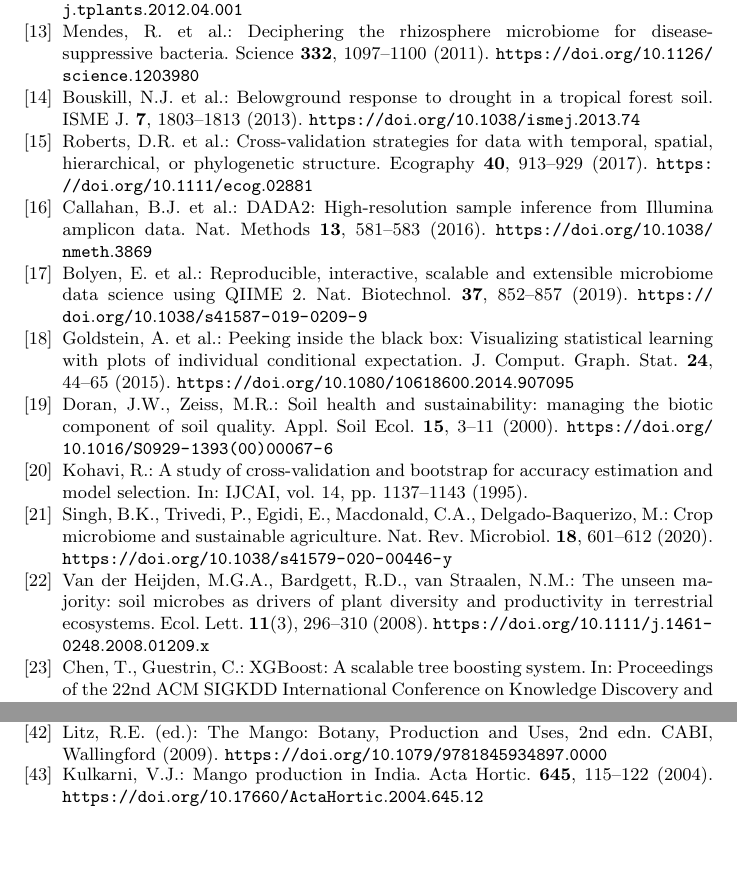
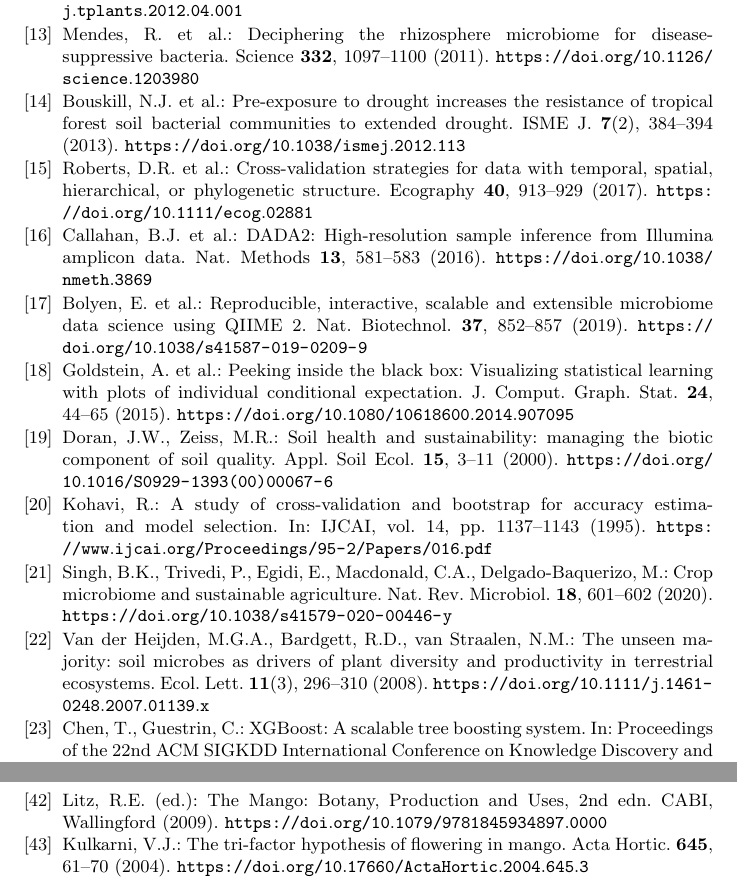
Before and after one commit to Manvendra-div/cv-raman-mango-research, a LaTeX thesis (research_paper/humanized_mango_dss_paper.tex): two parts of pages 15 and 16 of 17 before the commit and two parts of pages 15 and 17 of 17 after it, joined at a grey line, cut so that both start at the same text, the shorter picture padded with empty space. Compiled offline with pdfLaTeX.

Commit message:
fix: Update references and enhance clarity in the introduction and methodology sections of the research paper

```diff
--- a/research_paper/humanized_mango_dss_paper.tex
+++ b/research_paper/humanized_mango_dss_paper.tex
@@ -5,6 +5,7 @@
 \usepackage{graphicx}
 \usepackage{url}
 \def\UrlBreaks{\do\/\do-}
+\usepackage[hidelinks]{hyperref}
 
 \newcommand{\keywords}[1]{\par\addvspace\baselineskip
 \noindent\keywordname\enspace\ignorespaces#1}
@@ -381,7 +382,7 @@ Berendsen, R.L., Pieterse, C.M., Bakker, P.A.: The rhizosphere microbiome and pl
 Mendes, R. et al.: Deciphering the rhizosphere microbiome for disease-suppressive bacteria. Science \textbf{332}, 1097--1100 (2011). \url{https://doi.org/10.1126/science.1203980}
 
 \bibitem{bouskill2013}
-Bouskill, N.J. et al.: Belowground response to drought in a tropical forest soil. ISME J. \textbf{7}, 1803--1813 (2013). \url{https://doi.org/10.1038/ismej.2013.74}
+Bouskill, N.J. et al.: Pre-exposure to drought increases the resistance of tropical forest soil bacterial communities to extended drought. ISME J. \textbf{7}(2), 384--394 (2013). \url{https://doi.org/10.1038/ismej.2012.113}
 
 \bibitem{roberts2017}
 Roberts, D.R. et al.: Cross-validation strategies for data with temporal, spatial, hierarchical, or phylogenetic structure. Ecography \textbf{40}, 913--929 (2017). \url{https://doi.org/10.1111/ecog.02881}
@@ -401,13 +402,13 @@ Doran, J.W., Zeiss, M.R.: Soil health and sustainability: managing the biotic co
 
 
 \bibitem{kohavi1995}
-Kohavi, R.: A study of cross-validation and bootstrap for accuracy estimation and model selection. In: IJCAI, vol. 14, pp. 1137--1143 (1995).
+Kohavi, R.: A study of cross-validation and bootstrap for accuracy estimation and model selection. In: IJCAI, vol. 14, pp. 1137--1143 (1995). \url{https://www.ijcai.org/Proceedings/95-2/Papers/016.pdf}
 
 \bibitem{singh2020}
-Singh, B.K., Trivedi, P., Egidi, E., Macdonald, C.A., Delgado-Baquerizo, M.: Crop microbiome and sustainable agriculture. Nat. Rev. Microbiol. \textbf{18}, 601--612 (2020). \url{https://doi.org/10.1038/s41579-020-00446-y}
+Singh, B.K., Trivedi, P., Egidi, E., Macdonald, C.A., Delgado-Baquerizo, M.: Crop microbiome and sustainable agriculture. Nat. Rev. Microbiol. \textbf{18}, 601--602 (2020). \url{https://doi.org/10.1038/s41579-020-00446-y}
 
 \bibitem{vanderheijden2008}
-Van der Heijden, M.G.A., Bardgett, R.D., van Straalen, N.M.: The unseen majority: soil microbes as drivers of plant diversity and productivity in terrestrial ecosystems. Ecol. Lett. \textbf{11}(3), 296--310 (2008). \url{https://doi.org/10.1111/j.1461-0248.2008.01209.x}
+Van der Heijden, M.G.A., Bardgett, R.D., van Straalen, N.M.: The unseen majority: soil microbes as drivers of plant diversity and productivity in terrestrial ecosystems. Ecol. Lett. \textbf{11}(3), 296--310 (2008). \url{https://doi.org/10.1111/j.1461-0248.2007.01139.x}
 
 \bibitem{chen2016}
 Chen, T., Guestrin, C.: XGBoost: A scalable tree boosting system. In: Proceedings of the 22nd ACM SIGKDD International Conference on Knowledge Discovery and Data Mining, pp. 785--794 (2016). \url{https://doi.org/10.1145/2939672.2939785}
@@ -464,13 +465,13 @@ Rudin, C.: Stop explaining black box machine learning models for high stakes dec
 Doshi-Velez, F., Kim, B.: Towards a rigorous science of interpretable machine learning. arXiv preprint arXiv:1702.08608 (2017). \url{https://arxiv.org/abs/1702.08608}
 
 \bibitem{mukherjee1953}
-Mukherjee, S.K.: The mango -- its botany, cultivation, uses and future improvement, especially as observed in India. Econ. Bot. \textbf{7}(2), 130--162 (1953). \url{https://doi.org/10.1007/BF02984948}
+Mukherjee, S.K.: The mango -- its botany, cultivation, uses and future improvement, especially as observed in India. Econ. Bot. \textbf{7}(2), 130--162 (1953). \url{https://doi.org/10.1007/bf02863059}
 
 \bibitem{litz2009}
 Litz, R.E. (ed.): The Mango: Botany, Production and Uses, 2nd edn. CABI, Wallingford (2009). \url{https://doi.org/10.1079/9781845934897.0000}
 
 \bibitem{kulkarni2004}
-Kulkarni, V.J.: Mango production in India. Acta Hortic. \textbf{645}, 115--122 (2004). \url{https://doi.org/10.17660/ActaHortic.2004.645.12}
+Kulkarni, V.J.: The tri-factor hypothesis of flowering in mango. Acta Hortic. \textbf{645}, 61--70 (2004). \url{https://doi.org/10.17660/ActaHortic.2004.645.3}
 
 \bibitem{nannipieri2003}
 Nannipieri, P. et al.: Microbial diversity and soil functions. Eur. J. Soil Sci. \textbf{54}, 655--670 (2003). \url{https://doi.org/10.1046/j.1351-0754.2003.0556.x}
```
Also changed, not shown: research_paper/humanized_mango_dss_paper.tex (16 more changed lines).
